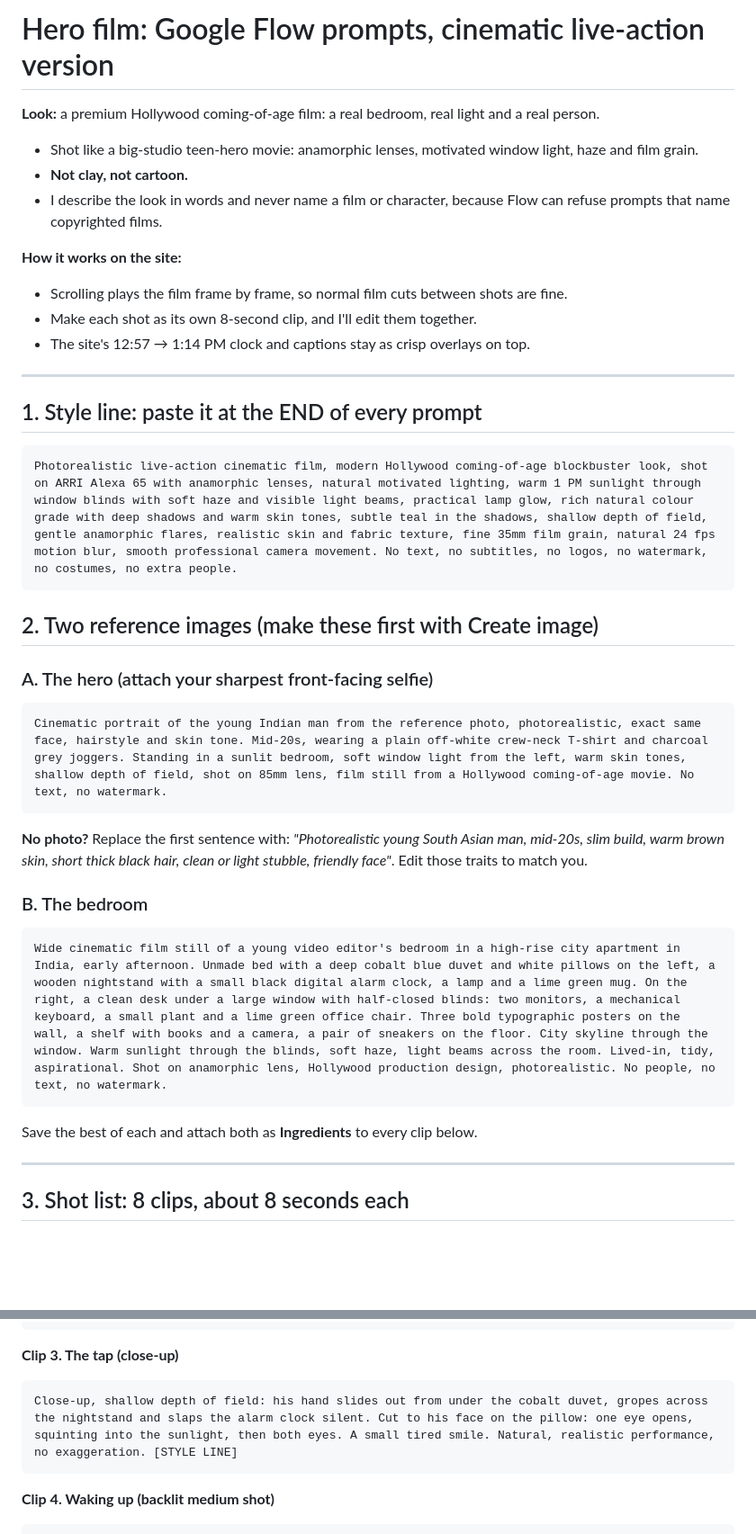
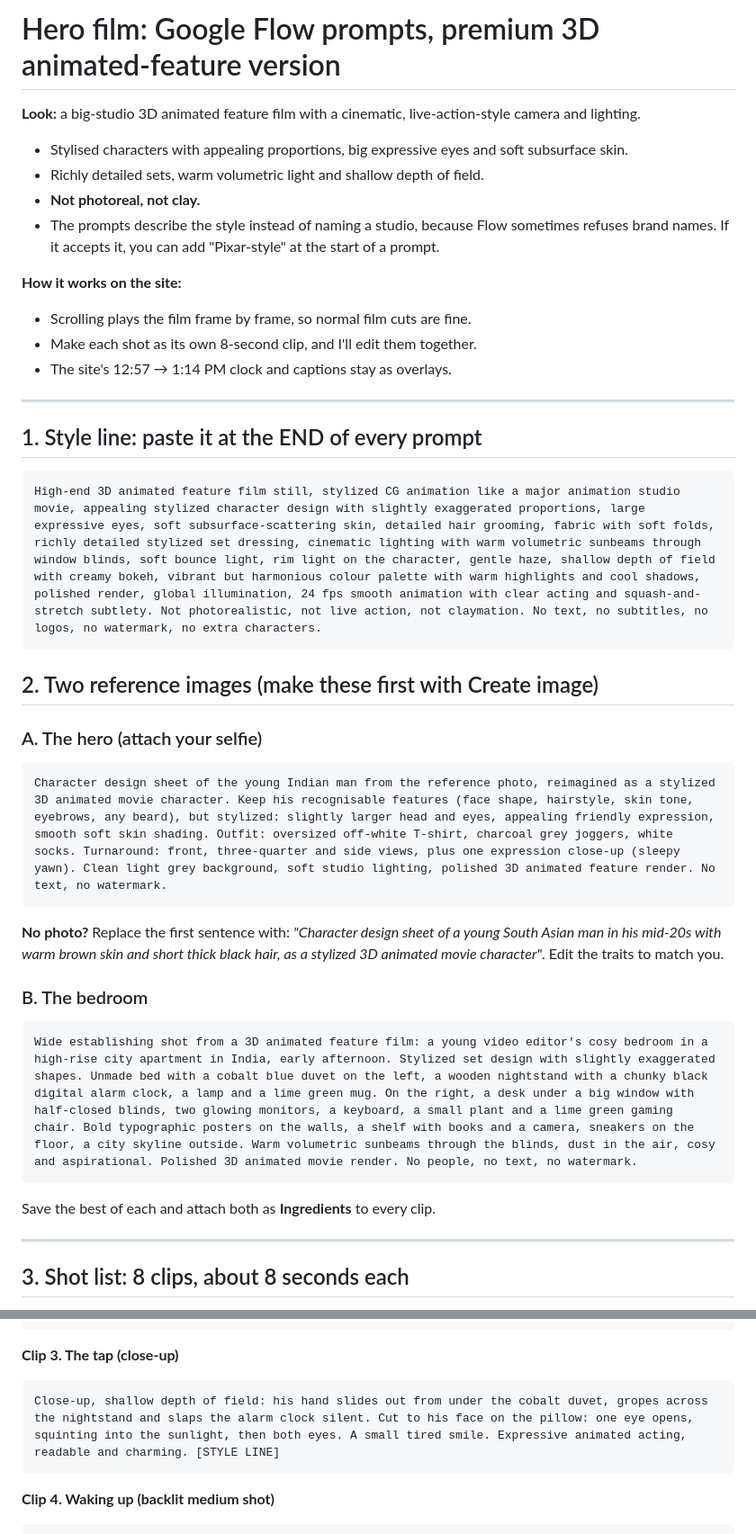
Before and after one commit to vikasbanjare/aifloh, a Markdown page: iterations/FLOW_PROMPTS.md, 2 parts joined by grey strips. Shown at 90% size. Drawn GitHub-style; blank space fills up the shorter version.

Commit message:
Flow prompts v3: premium 3D animated-feature look
Co-Authored-By: Claude Opus 5.5 <noreply@anthropic.com>
Claude-Session: https://claude.ai/code/session_01CiSb6C6rkE4qt8bQwbiibB

````diff
--- a/iterations/FLOW_PROMPTS.md
+++ b/iterations/FLOW_PROMPTS.md
@@ -1,40 +1,41 @@
-# Hero film: Google Flow prompts, cinematic live-action version
+# Hero film: Google Flow prompts, premium 3D animated-feature version
 
-**Look:** a premium Hollywood coming-of-age film: a real bedroom, real light and a real person.
-- Shot like a big-studio teen-hero movie: anamorphic lenses, motivated window light, haze and film grain.
-- **Not clay, not cartoon.**
-- I describe the look in words and never name a film or character, because Flow can refuse prompts that name copyrighted films.
+**Look:** a big-studio 3D animated feature film with a cinematic, live-action-style camera and lighting.
+- Stylised characters with appealing proportions, big expressive eyes and soft subsurface skin.
+- Richly detailed sets, warm volumetric light and shallow depth of field.
+- **Not photoreal, not clay.**
+- The prompts describe the style instead of naming a studio, because Flow sometimes refuses brand names. If it accepts it, you can add "Pixar-style" at the start of a prompt.
 
 **How it works on the site:**
-- Scrolling plays the film frame by frame, so normal film cuts between shots are fine.
+- Scrolling plays the film frame by frame, so normal film cuts are fine.
 - Make each shot as its own 8-second clip, and I'll edit them together.
-- The site's 12:57 → 1:14 PM clock and captions stay as crisp overlays on top.
+- The site's 12:57 → 1:14 PM clock and captions stay as overlays.
 
 ---
 
 ## 1. Style line: paste it at the END of every prompt
 
 ```
-Photorealistic live-action cinematic film, modern Hollywood coming-of-age blockbuster look, shot on ARRI Alexa 65 with anamorphic lenses, natural motivated lighting, warm 1 PM sunlight through window blinds with soft haze and visible light beams, practical lamp glow, rich natural colour grade with deep shadows and warm skin tones, subtle teal in the shadows, shallow depth of field, gentle anamorphic flares, realistic skin and fabric texture, fine 35mm film grain, natural 24 fps motion blur, smooth professional camera movement. No text, no subtitles, no logos, no watermark, no costumes, no extra people.
+High-end 3D animated feature film still, stylized CG animation like a major animation studio movie, appealing stylized character design with slightly exaggerated proportions, large expressive eyes, soft subsurface-scattering skin, detailed hair grooming, fabric with soft folds, richly detailed stylized set dressing, cinematic lighting with warm volumetric sunbeams through window blinds, soft bounce light, rim light on the character, gentle haze, shallow depth of field with creamy bokeh, vibrant but harmonious colour palette with warm highlights and cool shadows, polished render, global illumination, 24 fps smooth animation with clear acting and squash-and-stretch subtlety. Not photorealistic, not live action, not claymation. No text, no subtitles, no logos, no watermark, no extra characters.
 ```
 
 ## 2. Two reference images (make these first with Create image)
 
-### A. The hero (attach your sharpest front-facing selfie)
+### A. The hero (attach your selfie)
 
 ```
-Cinematic portrait of the young Indian man from the reference photo, photorealistic, exact same face, hairstyle and skin tone. Mid-20s, wearing a plain off-white crew-neck T-shirt and charcoal grey joggers. Standing in a sunlit bedroom, soft window light from the left, warm skin tones, shallow depth of field, shot on 85mm lens, film still from a Hollywood coming-of-age movie. No text, no watermark.
+Character design sheet of the young Indian man from the reference photo, reimagined as a stylized 3D animated movie character. Keep his recognisable features (face shape, hairstyle, skin tone, eyebrows, any beard), but stylized: slightly larger head and eyes, appealing friendly expression, smooth soft skin shading. Outfit: oversized off-white T-shirt, charcoal grey joggers, white socks. Turnaround: front, three-quarter and side views, plus one expression close-up (sleepy yawn). Clean light grey background, soft studio lighting, polished 3D animated feature render. No text, no watermark.
 ```
 
-**No photo?** Replace the first sentence with: *"Photorealistic young South Asian man, mid-20s, slim build, warm brown skin, short thick black hair, clean or light stubble, friendly face"*. Edit those traits to match you.
+**No photo?** Replace the first sentence with: *"Character design sheet of a young South Asian man in his mid-20s with warm brown skin and short thick black hair, as a stylized 3D animated movie character"*. Edit the traits to match you.
 
 ### B. The bedroom
 
 ```
-Wide cinematic film still of a young video editor's bedroom in a high-rise city apartment in India, early afternoon. Unmade bed with a deep cobalt blue duvet and white pillows on the left, a wooden nightstand with a small black digital alarm clock, a lamp and a lime green mug. On the right, a clean desk under a large window with half-closed blinds: two monitors, a mechanical keyboard, a small plant and a lime green office chair. Three bold typographic posters on the wall, a shelf with books and a camera, a pair of sneakers on the floor. City skyline through the window. Warm sunlight through the blinds, soft haze, light beams across the room. Lived-in, tidy, aspirational. Shot on anamorphic lens, Hollywood production design, photorealistic. No people, no text, no watermark.
+Wide establishing shot from a 3D animated feature film: a young video editor's cosy bedroom in a high-rise city apartment in India, early afternoon. Stylized set design with slightly exaggerated shapes. Unmade bed with a cobalt blue duvet on the left, a wooden nightstand with a chunky black digital alarm clock, a lamp and a lime green mug. On the right, a desk under a big window with half-closed blinds, two glowing monitors, a keyboard, a small plant and a lime green gaming chair. Bold typographic posters on the walls, a shelf with books and a camera, sneakers on the floor, a city skyline outside. Warm volumetric sunbeams through the blinds, dust in the air, cosy and aspirational. Polished 3D animated movie render. No people, no text, no watermark.
 ```
 
-Save the best of each and attach both as **Ingredients** to every clip below.
+Save the best of each and attach both as **Ingredients** to every clip.
 
 ---
 
@@ -52,7 +53,7 @@ Overhead top-down shot, slowly rotating: the young man from the reference fast a
 
 **Clip 3. The tap (close-up)**
 ```
-Close-up, shallow depth of field: his hand slides out from under the cobalt duvet, gropes across the nightstand and slaps the alarm clock silent. Cut to his face on the pillow: one eye opens, squinting into the sunlight, then both eyes. A small tired smile. Natural, realistic performance, no exaggeration. [STYLE LINE]
+Close-up, shallow depth of field: his hand slides out from under the cobalt duvet, gropes across the nightstand and slaps the alarm clock silent. Cut to his face on the pillow: one eye opens, squinting into the sunlight, then both eyes. A small tired smile. Expressive animated acting, readable and charming. [STYLE LINE]
 ```
 
 **Clip 4. Waking up (backlit medium shot)**
````
